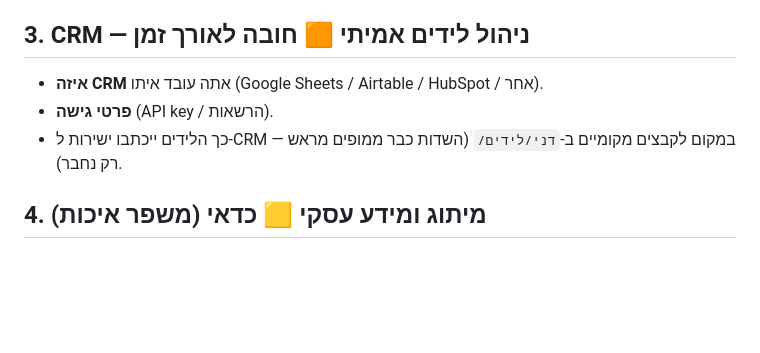
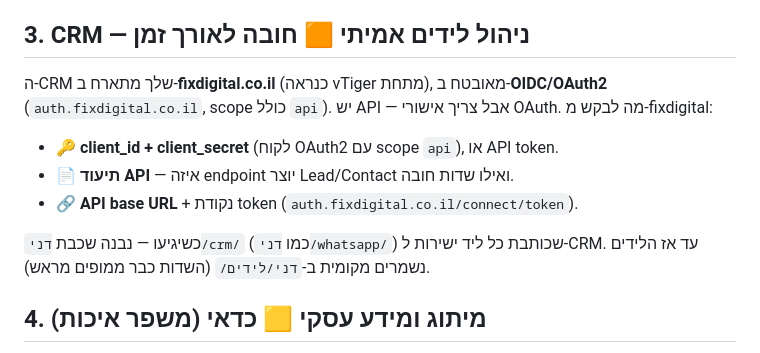
Before and after one commit to yshapira9-stack/5egents, a Markdown page: דני/מה-צריך-ממך.md, the part around the change. Drawn GitHub-style; blank space fills up the shorter version.

Commit message:
Dani: document CRM (fixdigital/OIDC) API access requirements
The CRM is hosted at fixdigital.co.il behind OIDC/OAuth2 (api scope),
likely vTiger underneath. Connecting needs OAuth credentials from
fixdigital (client_id/secret + api docs), not a username/password.
Updated the setup checklist accordingly.

Co-Authored-By: Claude Opus 4.8 <noreply@anthropic.com>

```diff
--- a/דני/מה-צריך-ממך.md
+++ b/דני/מה-צריך-ממך.md
@@ -28,10 +28,15 @@
 
 ## 3. CRM — ניהול לידים אמיתי 🟧 חובה לאורך זמן
 
-- **איזה CRM** אתה עובד איתו (Google Sheets / Airtable / HubSpot / אחר).
-- **פרטי גישה** (API key / הרשאות).
-- כך הלידים ייכתבו ישירות ל-CRM במקום לקבצים מקומיים ב-`דני/לידים/`
-  (השדות כבר ממופים מראש — רק נחבר).
+ה-CRM שלך מתארח ב-**fixdigital.co.il** (כנראה vTiger מתחת), מאובטח ב-**OIDC/OAuth2**
+(`auth.fixdigital.co.il`, scope כולל `api`). יש API — אבל צריך אישורי OAuth.
+מה לבקש מ-fixdigital:
+- 🔑 **client_id + client_secret** (לקוח OAuth2 עם scope `api`), או API token.
+- 📄 **תיעוד API** — איזה endpoint יוצר Lead/Contact ואילו שדות חובה.
+- 🔗 **API base URL** + נקודת token (`auth.fixdigital.co.il/connect/token`).
+
+כשיגיעו — נבנה שכבת `דני/crm/` (כמו `דני/whatsapp/`) שכותבת כל ליד ישירות ל-CRM.
+עד אז הלידים נשמרים מקומית ב-`דני/לידים/` (השדות כבר ממופים מראש).
 
 ## 4. מיתוג ומידע עסקי 🟨 כדאי (משפר איכות)
 
```
